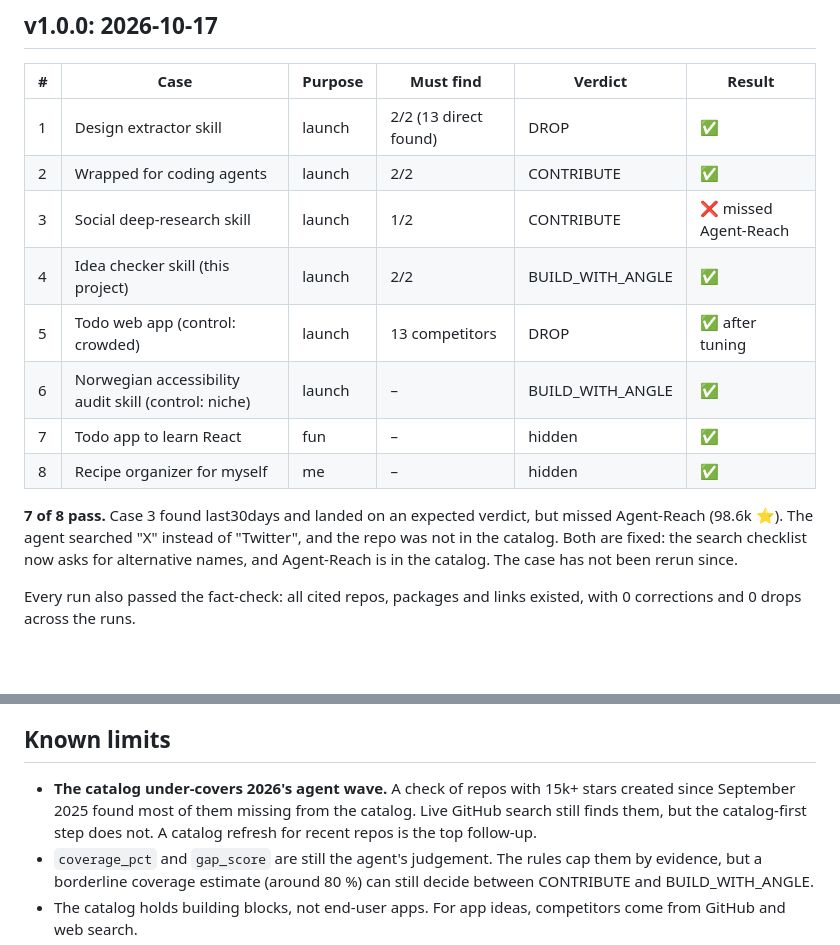
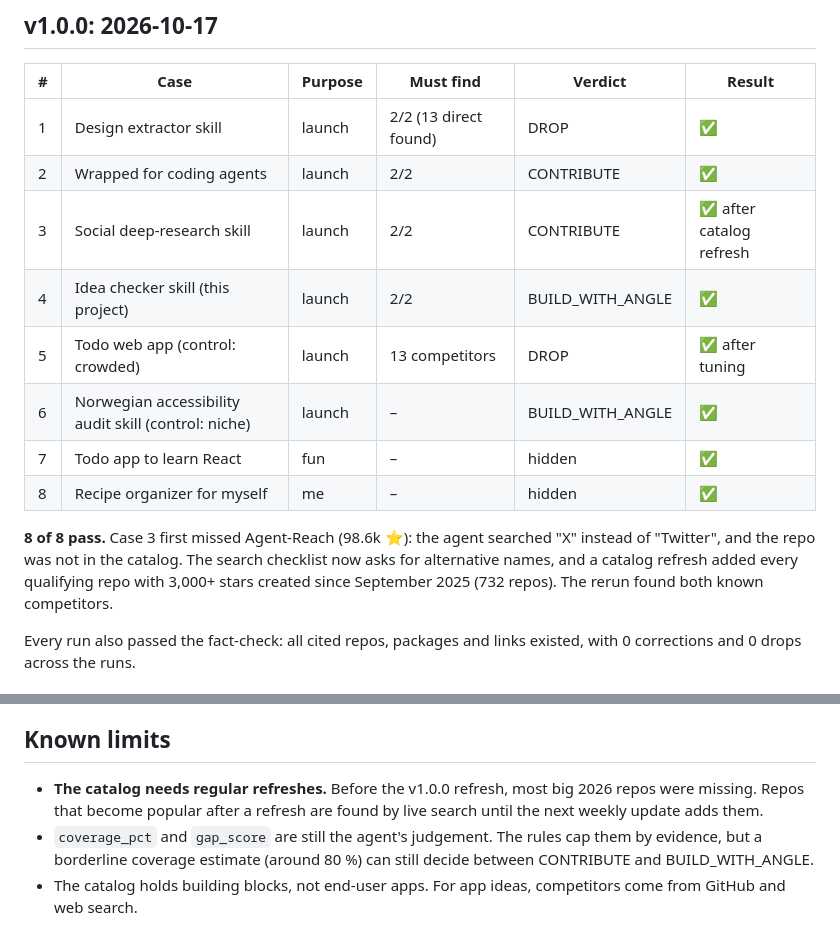
Before and after one commit to Smartulf123/check-before-you-build, a Markdown page: evals/RESULTS.md, 2 parts joined by grey strips. Rendered like a GitHub page; blank space fills up the shorter version.

Commit message:
Eval results: 8 of 8 pass after the catalog refresh
Co-Authored-By: Claude Opus 5.5 <noreply@anthropic.com>

```diff
--- a/evals/RESULTS.md
+++ b/evals/RESULTS.md
@@ -14,14 +14,14 @@ A case passes when every `must_find` project appears among the competitors, the
 |---|---|---|---|---|---|
 | 1 | Design extractor skill | launch | 2/2 (13 direct found) | DROP | ✅ |
 | 2 | Wrapped for coding agents | launch | 2/2 | CONTRIBUTE | ✅ |
-| 3 | Social deep-research skill | launch | 1/2 | CONTRIBUTE | ❌ missed Agent-Reach |
+| 3 | Social deep-research skill | launch | 2/2 | CONTRIBUTE | ✅ after catalog refresh |
 | 4 | Idea checker skill (this project) | launch | 2/2 | BUILD_WITH_ANGLE | ✅ |
 | 5 | Todo web app (control: crowded) | launch | 13 competitors | DROP | ✅ after tuning |
 | 6 | Norwegian accessibility audit skill (control: niche) | launch | – | BUILD_WITH_ANGLE | ✅ |
 | 7 | Todo app to learn React | fun | – | hidden | ✅ |
 | 8 | Recipe organizer for myself | me | – | hidden | ✅ |
 
-**7 of 8 pass.** Case 3 found last30days and landed on an expected verdict, but missed Agent-Reach (98.6k ⭐). The agent searched "X" instead of "Twitter", and the repo was not in the catalog. Both are fixed: the search checklist now asks for alternative names, and Agent-Reach is in the catalog. The case has not been rerun since.
+**8 of 8 pass.** Case 3 first missed Agent-Reach (98.6k ⭐): the agent searched "X" instead of "Twitter", and the repo was not in the catalog. The search checklist now asks for alternative names, and a catalog refresh added every qualifying repo with 3,000+ stars created since September 2025 (732 repos). The rerun found both known competitors.
 
 Every run also passed the fact-check: all cited repos, packages and links existed, with 0 corrections and 0 drops across the runs.
 
@@ -45,7 +45,7 @@ Wave 2 (cases 2, 4–8, after tuning):
 
 ## Known limits
 
-- **The catalog under-covers 2026's agent wave.** A check of repos with 15k+ stars created since September 2025 found most of them missing from the catalog. Live GitHub search still finds them, but the catalog-first step does not. A catalog refresh for recent repos is the top follow-up.
+- **The catalog needs regular refreshes.** Before the v1.0.0 refresh, most big 2026 repos were missing. Repos that become popular after a refresh are found by live search until the next weekly update adds them.
 - `coverage_pct` and `gap_score` are still the agent's judgement. The rules cap them by evidence, but a borderline coverage estimate (around 80 %) can still decide between CONTRIBUTE and BUILD_WITH_ANGLE.
 - The catalog holds building blocks, not end-user apps. For app ideas, competitors come from GitHub and web search.
 - GitHub's search limit is shared across everything using the same token. Parallel runs can hit it; the scripts wait for the reset.
```
